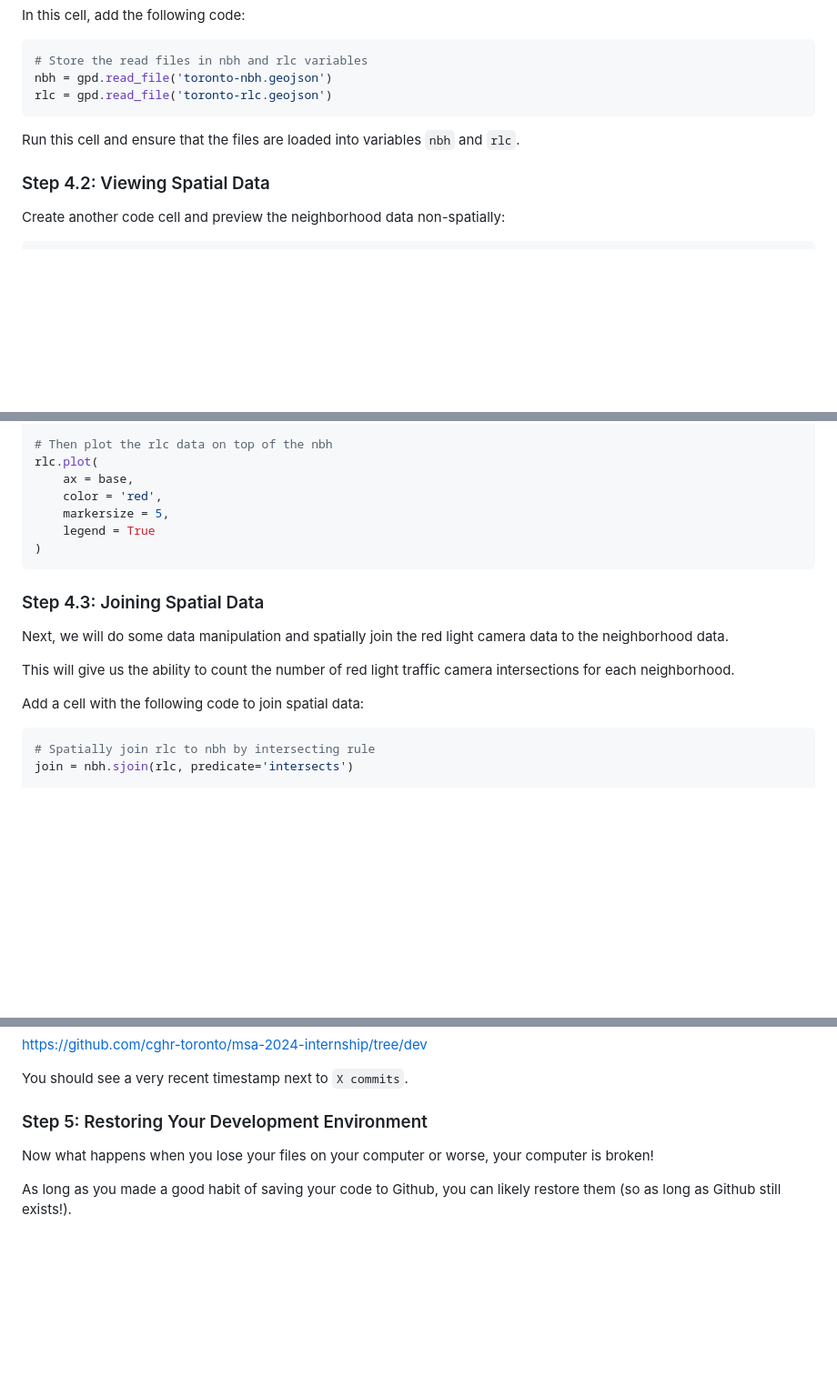
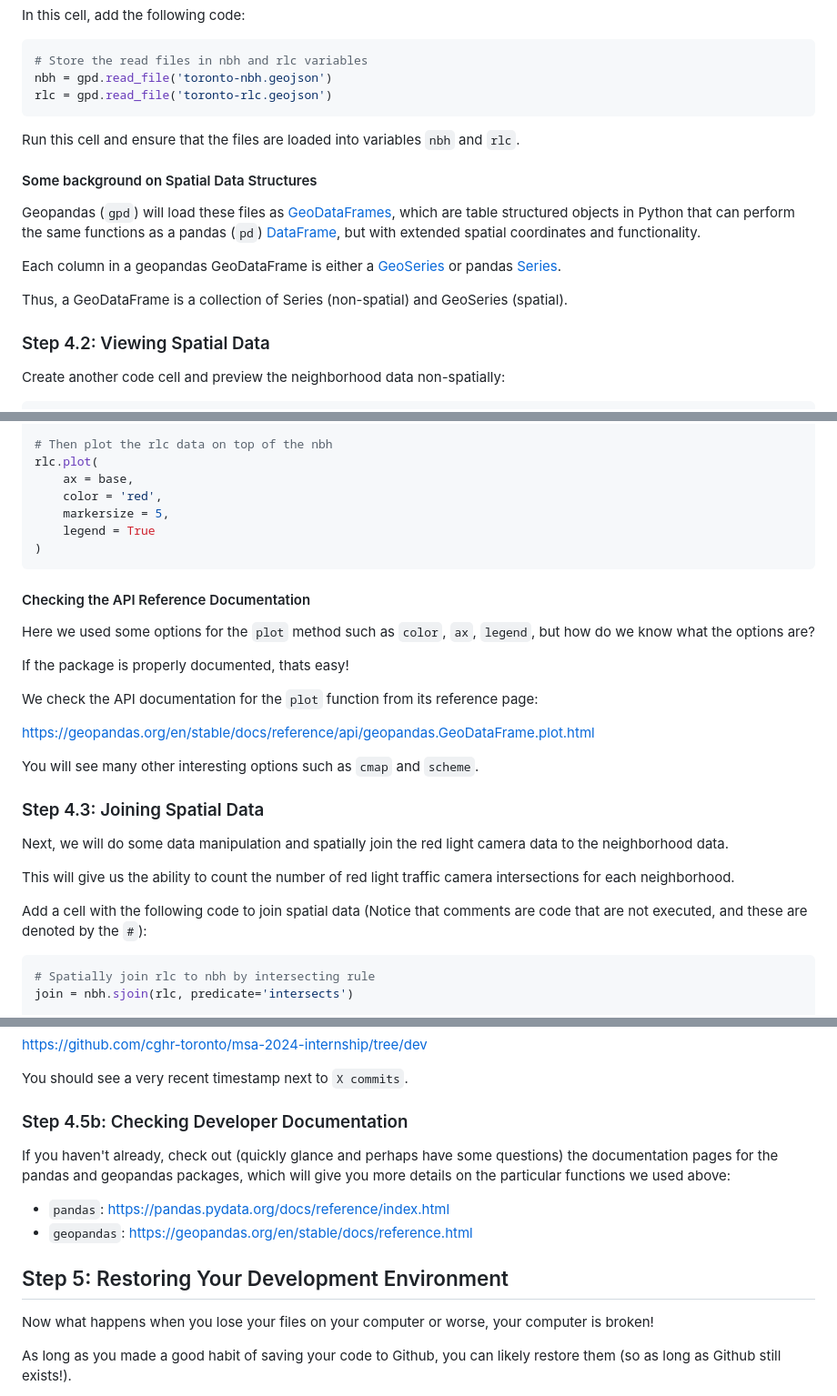
Before and after one commit to cghr-toronto/msa-2024-internship, a Markdown page: tutorial/README.md, 3 parts joined by grey strips. Shown at 91% size. GitHub-like rendering; blank space fills up the shorter version.

````diff
--- a/tutorial/README.md
+++ b/tutorial/README.md
@@ -332,6 +332,14 @@ rlc = gpd.read_file('toronto-rlc.geojson')
 
 Run this cell and ensure that the files are loaded into variables `nbh` and `rlc`.
 
+#### Some background on Spatial Data Structures
+
+Geopandas (`gpd`) will load these files as [GeoDataFrames](https://geopandas.org/en/stable/docs/reference/geodataframe.html), which are table structured objects in Python that can perform the same functions as a pandas (`pd`) [DataFrame](https://pandas.pydata.org/docs/reference/frame.html), but with extended spatial coordinates and functionality.
+
+Each column in a geopandas GeoDataFrame is either a [GeoSeries](https://geopandas.org/en/stable/docs/reference/geoseries.html) or pandas [Series](https://pandas.pydata.org/docs/reference/series.html).
+
+Thus, a GeoDataFrame is a collection of Series (non-spatial) and GeoSeries (spatial).
+
 ### Step 4.2: Viewing Spatial Data
 
 Create another code cell and preview the neighborhood data non-spatially:
@@ -376,13 +384,25 @@ rlc.plot(
 )
 ```
 
+#### Checking the API Reference Documentation
+
+Here we used some options for the `plot` method such as `color`, `ax`, `legend`, but how do we know what the options are?
+
+If the package is properly documented, thats easy!
+
+We check the API documentation for the `plot` function from its reference page:
+
+https://geopandas.org/en/stable/docs/reference/api/geopandas.GeoDataFrame.plot.html
+
+You will see many other interesting options such as `cmap` and `scheme`.
+
 ### Step 4.3: Joining Spatial Data
 
 Next, we will do some data manipulation and spatially join the red light camera data to the neighborhood data.
 
 This will give us the ability to count the number of red light traffic camera intersections for each neighborhood.
 
-Add a cell with the following code to join spatial data:
+Add a cell with the following code to join spatial data (Notice that comments are code that are not executed, and these are denoted by the `#`):
 
 ```py
 # Spatially join rlc to nbh by intersecting rule
@@ -447,7 +485,14 @@ https://github.com/cghr-toronto/msa-2024-internship/tree/dev
 
 You should see a very recent timestamp next to `X commits`.
 
-### Step 5: Restoring Your Development Environment
+### Step 4.5b: Checking Developer Documentation
+
+If you haven't already, check out (quickly glance and perhaps have some questions) the documentation pages for the pandas and geopandas packages, which will give you more details on the particular functions we used above:
+
+* `pandas`: https://pandas.pydata.org/docs/reference/index.html
+* `geopandas`: https://geopandas.org/en/stable/docs/reference.html
+
+## Step 5: Restoring Your Development Environment
 
 Now what happens when you lose your files on your computer or worse, your computer is broken!
 
````
Also changed, not shown: other parts of tutorial/README.md (+147 -4 lines).
